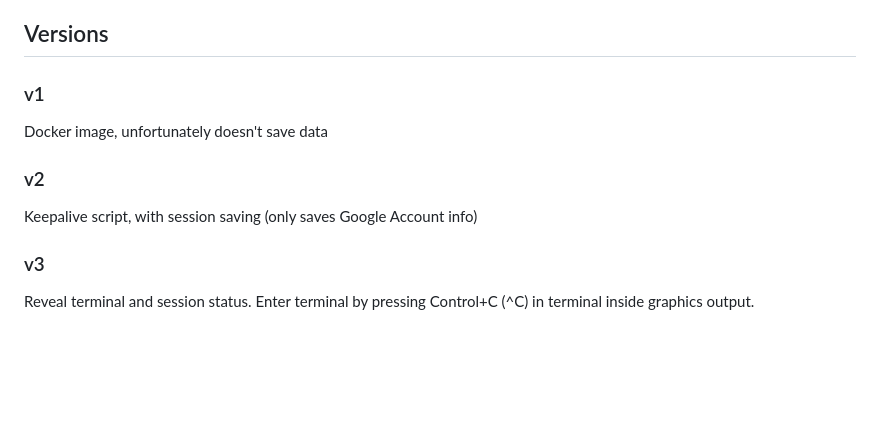
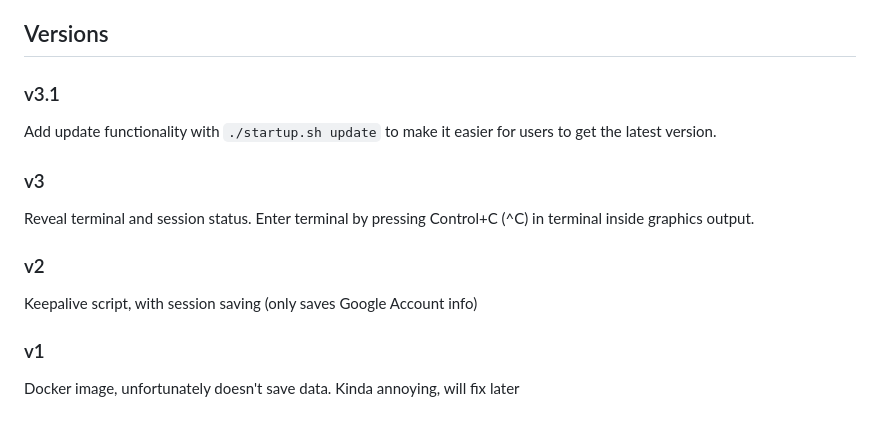
Before and after one commit to zyrikl/chrome-proxy, a Markdown page: README.md, the part around one of its changes. Drawn GitHub-style; blank space fills up the shorter version.

```diff
--- a/README.md
+++ b/README.md
@@ -31,11 +35,14 @@ Be patient. That's all you need. First setup will take longer, the times after t
 
 ## Versions
 
-### v1
-Docker image, unfortunately doesn't save data
+### v3.1
+Add update functionality with `./startup.sh update` to make it easier for users to get the latest version.
+
+### v3
+Reveal terminal and session status. Enter terminal by pressing Control+C (^C) in terminal inside graphics output.
 
 ### v2
 Keepalive script, with session saving (only saves Google Account info)
 
-### v3
-Reveal terminal and session status. Enter terminal by pressing Control+C (^C) in terminal inside graphics output.
+### v1
+Docker image, unfortunately doesn't save data. Kinda annoying, will fix later
```
Also changed, not shown: other parts of README.md (+9 -5 lines), instruction_imgs/code_button.png (renamed from instruction_pics/code_button.png), instruction_imgs/codespaces.png (renamed from instruction_pics/codespaces.png), instruction_imgs/ports.png (renamed from instruction_pics/ports.png), 1 other file.
